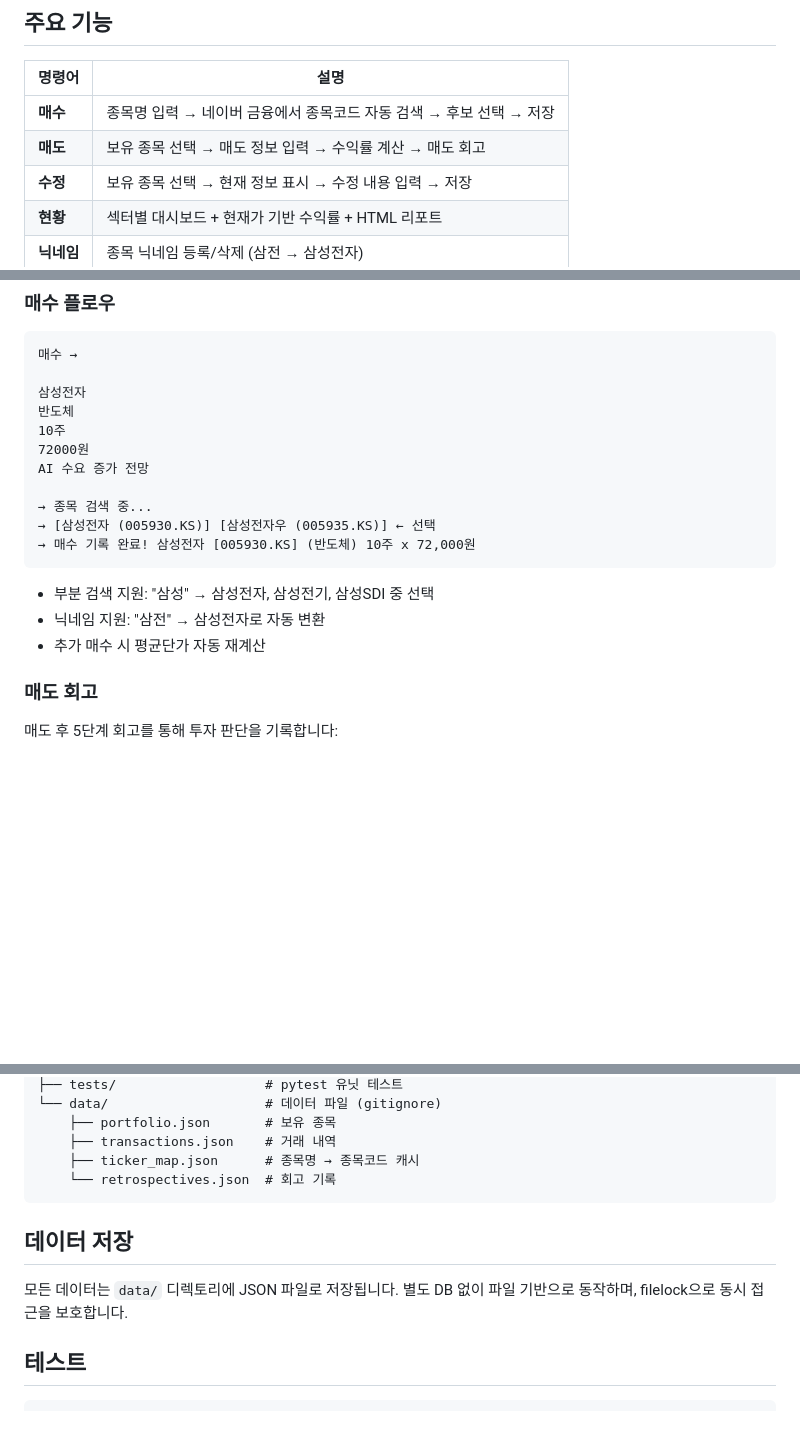
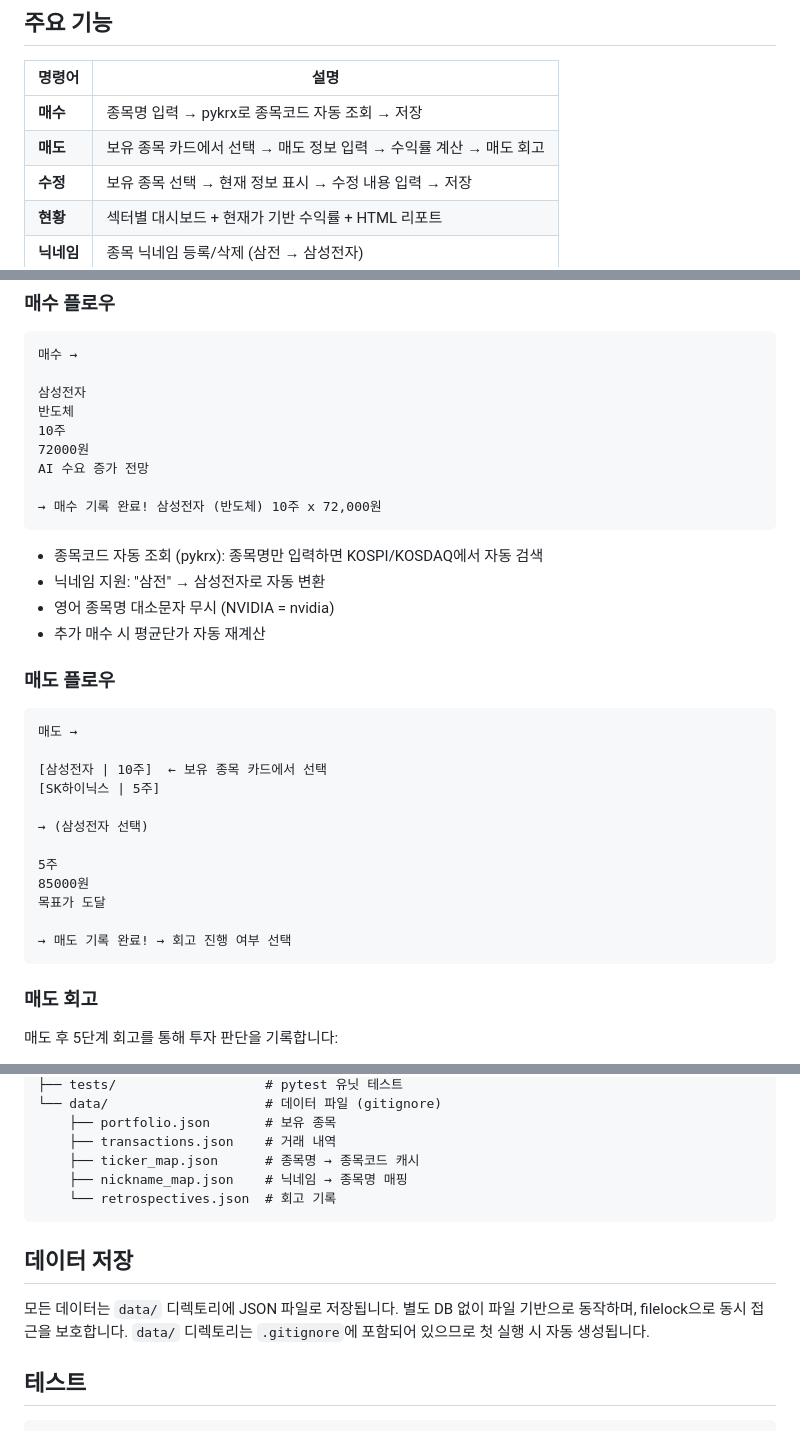
Before and after one commit to okvs/invest_log, a Markdown page: README.md, 3 parts joined by grey strips. Drawn GitHub-style; blank space fills up the shorter version.

````diff
--- a/README.md
+++ b/README.md
@@ -6,8 +6,8 @@
 
 | 명령어 | 설명 |
 |--------|------|
-| **매수** | 종목명 입력 → 네이버 금융에서 종목코드 자동 검색 → 후보 선택 → 저장 |
-| **매도** | 보유 종목 선택 → 매도 정보 입력 → 수익률 계산 → 매도 회고 |
+| **매수** | 종목명 입력 → pykrx로 종목코드 자동 조회 → 저장 |
+| **매도** | 보유 종목 카드에서 선택 → 매도 정보 입력 → 수익률 계산 → 매도 회고 |
 | **수정** | 보유 종목 선택 → 현재 정보 표시 → 수정 내용 입력 → 저장 |
 | **현황** | 섹터별 대시보드 + 현재가 기반 수익률 + HTML 리포트 |
 | **닉네임** | 종목 닉네임 등록/삭제 (삼전 → 삼성전자) |
@@ -24,14 +24,30 @@
 72000원
 AI 수요 증가 전망
 
-→ 종목 검색 중...
-→ [삼성전자 (005930.KS)] [삼성전자우 (005935.KS)] ← 선택
-→ 매수 기록 완료! 삼성전자 [005930.KS] (반도체) 10주 x 72,000원
+→ 매수 기록 완료! 삼성전자 (반도체) 10주 x 72,000원
 ```
 
-- 부분 검색 지원: "삼성" → 삼성전자, 삼성전기, 삼성SDI 중 선택
+- 종목코드 자동 조회 (pykrx): 종목명만 입력하면 KOSPI/KOSDAQ에서 자동 검색
 - 닉네임 지원: "삼전" → 삼성전자로 자동 변환
+- 영어 종목명 대소문자 무시 (NVIDIA = nvidia)
 - 추가 매수 시 평균단가 자동 재계산
+
+### 매도 플로우
+
+```
+매도 →
+
+[삼성전자 | 10주]  ← 보유 종목 카드에서 선택
+[SK하이닉스 | 5주]
+
+→ (삼성전자 선택)
+
+5주
+85000원
+목표가 도달
+
+→ 매도 기록 완료! → 회고 진행 여부 선택
+```
 
 ### 매도 회고
 
@@ -104,12 +149,13 @@ invest_log/
     ├── portfolio.json       # 보유 종목
     ├── transactions.json    # 거래 내역
     ├── ticker_map.json      # 종목명 → 종목코드 캐시
+    ├── nickname_map.json    # 닉네임 → 종목명 매핑
     └── retrospectives.json  # 회고 기록
 ```
 
 ## 데이터 저장
 
-모든 데이터는 `data/` 디렉토리에 JSON 파일로 저장됩니다. 별도 DB 없이 파일 기반으로 동작하며, filelock으로 동시 접근을 보호합니다.
+모든 데이터는 `data/` 디렉토리에 JSON 파일로 저장됩니다. 별도 DB 없이 파일 기반으로 동작하며, filelock으로 동시 접근을 보호합니다. `data/` 디렉토리는 `.gitignore`에 포함되어 있으므로 첫 실행 시 자동 생성됩니다.
 
 ## 테스트
 
````
Also changed, not shown: other parts of README.md (+40 -11 lines).
